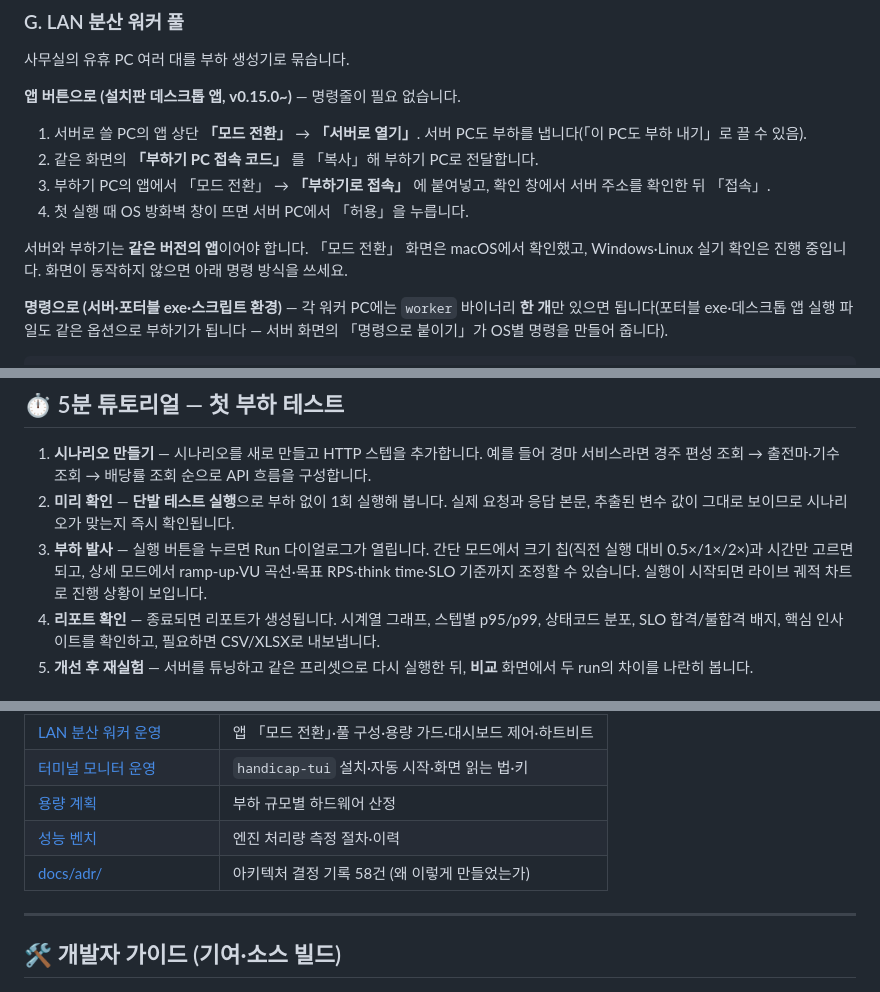
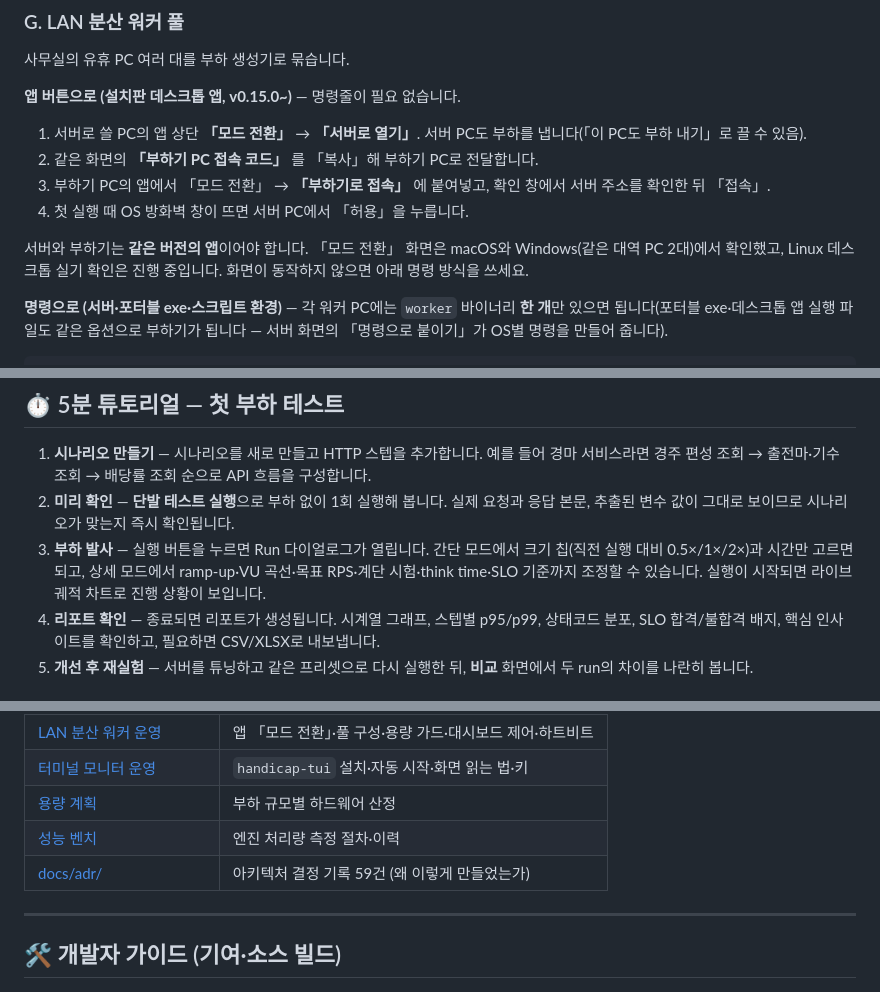
Before and after one commit to SeonggukJeong/handicap, a Markdown page: README.md, 3 parts joined by grey strips. Rendered like a GitHub page.

```diff
--- a/README.md
+++ b/README.md
@@ -387,7 +398,7 @@ ui/dist/                     # 정적 UI
 3. 부하기 PC의 앱에서 「모드 전환」 → **「부하기로 접속」** 에 붙여넣고, 확인 창에서 서버 주소를 확인한 뒤 「접속」.
 4. 첫 실행 때 OS 방화벽 창이 뜨면 서버 PC에서 「허용」을 누릅니다.
 
-서버와 부하기는 **같은 버전의 앱**이어야 합니다. 「모드 전환」 화면은 macOS에서 확인했고, Windows·Linux 실기 확인은 진행 중입니다. 화면이 동작하지 않으면 아래 명령 방식을 쓰세요.
+서버와 부하기는 **같은 버전의 앱**이어야 합니다. 「모드 전환」 화면은 macOS와 Windows(같은 대역 PC 2대)에서 확인했고, Linux 데스크톱 실기 확인은 진행 중입니다. 화면이 동작하지 않으면 아래 명령 방식을 쓰세요.
 
 **명령으로 (서버·포터블 exe·스크립트 환경)** — 각 워커 PC에는 `worker` 바이너리 **한 개**만 있으면 됩니다(포터블 exe·데스크톱 앱 실행 파일도 같은 옵션으로 부하기가 됩니다 — 서버 화면의 「명령으로 붙이기」가 OS별 명령을 만들어 줍니다).
 
@@ -433,7 +444,7 @@ just kind-down
 
 1. **시나리오 만들기** — 시나리오를 새로 만들고 HTTP 스텝을 추가합니다. 예를 들어 경마 서비스라면 경주 편성 조회 → 출전마·기수 조회 → 배당률 조회 순으로 API 흐름을 구성합니다.
 2. **미리 확인** — **단발 테스트 실행**으로 부하 없이 1회 실행해 봅니다. 실제 요청과 응답 본문, 추출된 변수 값이 그대로 보이므로 시나리오가 맞는지 즉시 확인됩니다.
-3. **부하 발사** — 실행 버튼을 누르면 Run 다이얼로그가 열립니다. 간단 모드에서 크기 칩(직전 실행 대비 0.5×/1×/2×)과 시간만 고르면 되고, 상세 모드에서 ramp-up·VU 곡선·목표 RPS·think time·SLO 기준까지 조정할 수 있습니다. 실행이 시작되면 라이브 궤적 차트로 진행 상황이 보입니다.
+3. **부하 발사** — 실행 버튼을 누르면 Run 다이얼로그가 열립니다. 간단 모드에서 크기 칩(직전 실행 대비 0.5×/1×/2×)과 시간만 고르면 되고, 상세 모드에서 ramp-up·VU 곡선·목표 RPS·계단 시험·think time·SLO 기준까지 조정할 수 있습니다. 실행이 시작되면 라이브 궤적 차트로 진행 상황이 보입니다.
 4. **리포트 확인** — 종료되면 리포트가 생성됩니다. 시계열 그래프, 스텝별 p95/p99, 상태코드 분포, SLO 합격/불합격 배지, 핵심 인사이트를 확인하고, 필요하면 CSV/XLSX로 내보냅니다.
 5. **개선 후 재실험** — 서버를 튜닝하고 같은 프리셋으로 다시 실행한 뒤, **비교** 화면에서 두 run의 차이를 나란히 봅니다.
 
@@ -533,7 +545,7 @@ curl http://127.0.0.1:8080/api/runs/<run_id>    # status·summary(p50/p95/p99·r
 | [터미널 모니터 운영](docs/dev/tui-monitor.md) | `handicap-tui` 설치·자동 시작·화면 읽는 법·키 |
 | [용량 계획](docs/dev/capacity-planning.md) | 부하 규모별 하드웨어 산정 |
 | [성능 벤치](docs/dev/perf-bench.md) | 엔진 처리량 측정 절차·이력 |
-| [docs/adr/](docs/adr/) | 아키텍처 결정 기록 58건 (왜 이렇게 만들었는가) |
+| [docs/adr/](docs/adr/) | 아키텍처 결정 기록 59건 (왜 이렇게 만들었는가) |
 
 ---
 
```
Also changed, not shown: other parts of README.md (+17 -5 lines), docs/release-notes/v0.16.0.md (added, +92 -0 lines), docs/images/stair-live.png (added), docs/images/stair-report.png (added), 5 other files.
